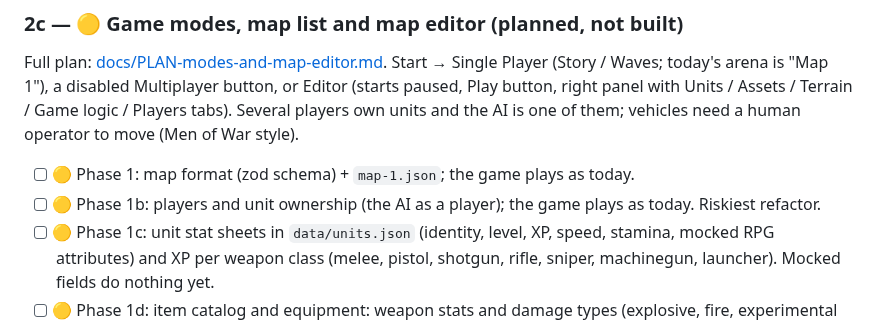
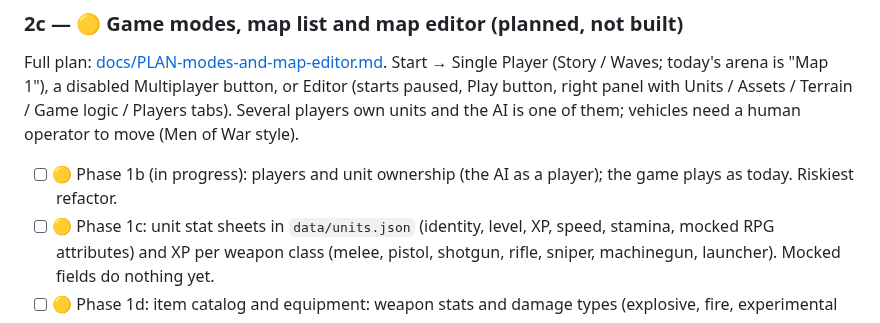
Before and after one commit to agustindiazcano/zombie-horde-survivors, a Markdown page: PENDING.md, the part around the change. GitHub-like rendering.

Commit message:
docs: worklog and status for phase 1 (map format)
Co-Authored-By: Claude Sonnet 5.5 <noreply@anthropic.com>

```diff
--- a/PENDING.md
+++ b/PENDING.md
@@ -43,8 +43,7 @@ Claude has no browser, so every visual and feel decision below is an estimate. T
 
 Full plan: [docs/PLAN-modes-and-map-editor.md](docs/PLAN-modes-and-map-editor.md). Start → Single Player (Story / Waves; today's arena is "Map 1"), a disabled Multiplayer button, or Editor (starts paused, Play button, right panel with Units / Assets / Terrain / Game logic / Players tabs). Several players own units and the AI is one of them; vehicles need a human operator to move (Men of War style).
 
-- [ ] 🟡 Phase 1: map format (zod schema) + `map-1.json`; the game plays as today.
-- [ ] 🟡 Phase 1b: players and unit ownership (the AI as a player); the game plays as today. Riskiest refactor.
+- [ ] 🟡 Phase 1b (in progress): players and unit ownership (the AI as a player); the game plays as today. Riskiest refactor.
 - [ ] 🟡 Phase 1c: unit stat sheets in `data/units.json` (identity, level, XP, speed, stamina, mocked RPG attributes) and XP per weapon class (melee, pistol, shotgun, rifle, sniper, machinegun, launcher). Mocked fields do nothing yet.
 - [ ] 🟡 Phase 1d: item catalog and equipment: weapon stats and damage types (explosive, fire, experimental mocked), attachments, hand slots (dual wield), helmet / vest slots, 10-slot backpack, fists, medkits, grenades, defibrillator.
 - [ ] 🟢 Phase 1e: downed state (a soldier goes down, keeps shooting, bleeds out, can be revived).
```
Also changed, not shown: LASTCONTEXT.md (+1 -1 lines), docs/worklog/2026-10-18-phase-1-map-format.md (added, +9 -0 lines).
